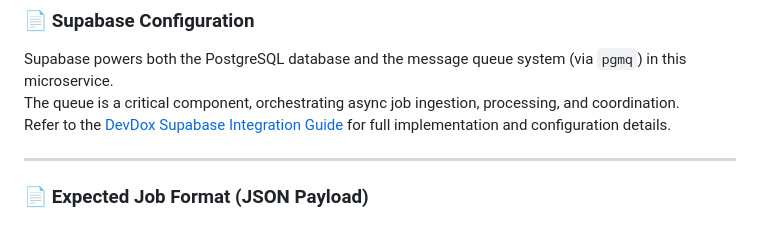
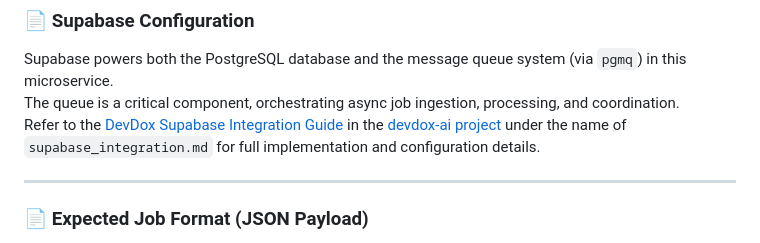
Before and after one commit to montymobile1/devdox-ai-context, a Markdown page: readme.md, the part around the change. Drawn GitHub-style.

Commit message:
Added a better description of the file location

```diff
--- a/readme.md
+++ b/readme.md
@@ -154,7 +154,7 @@ python --version
 
 Supabase powers both the PostgreSQL database and the message queue system (via `pgmq`) in this microservice.
 The queue is a critical component, orchestrating async job ingestion, processing, and coordination.
-Refer to the [DevDox Supabase Integration Guide](https://github.com/montymobile1/devdox-ai/blob/main/DEVDOX_SUPABASE_INTEGRATION_GUIDE.md) for full implementation and configuration details.
+Refer to the [DevDox Supabase Integration Guide](https://github.com/montymobile1/devdox-ai/blob/main/supabase_integration.md) in the [devdox-ai project](https://github.com/montymobile1/devdox-ai) under the name of `supabase_integration.md`  for full implementation and configuration details.
 
 ---
 
```
